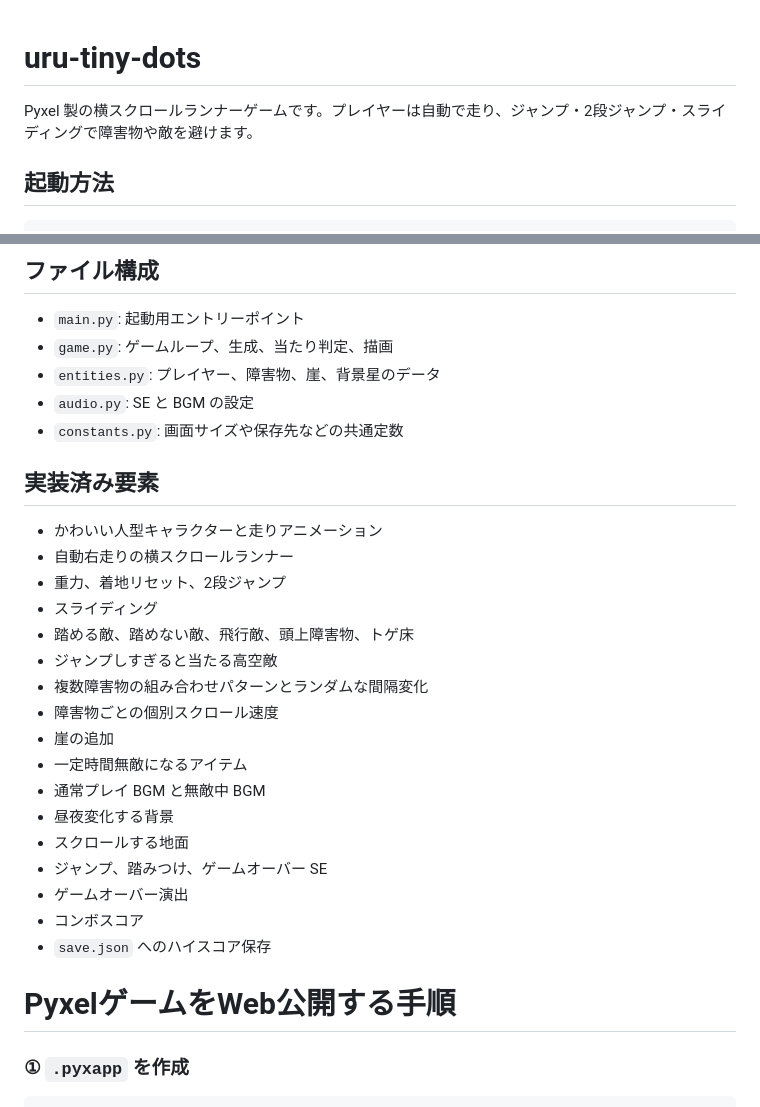
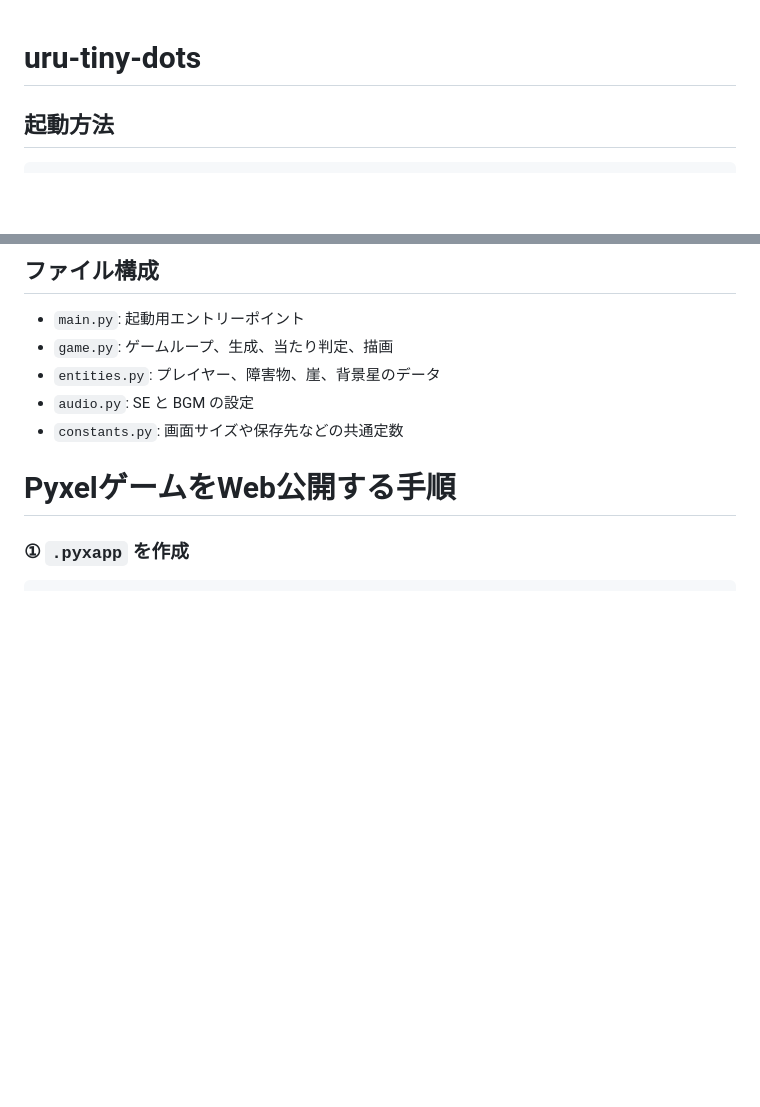
Before and after one commit to uru2580/uru-tiny-dots, a Markdown page: README.md, 2 parts joined by grey strips. GitHub-like rendering; blank space fills up the shorter version.

```diff
--- a/README.md
+++ b/README.md
@@ -1,6 +1,4 @@
 # uru-tiny-dots
-
-Pyxel 製の横スクロールランナーゲームです。プレイヤーは自動で走り、ジャンプ・2段ジャンプ・スライディングで障害物や敵を避けます。
 
 ## 起動方法
 
@@ -23,27 +21,6 @@ python main.py
 - `entities.py`: プレイヤー、障害物、崖、背景星のデータ
 - `audio.py`: SE と BGM の設定
 - `constants.py`: 画面サイズや保存先などの共通定数
-
-## 実装済み要素
-
-- かわいい人型キャラクターと走りアニメーション
-- 自動右走りの横スクロールランナー
-- 重力、着地リセット、2段ジャンプ
-- スライディング
-- 踏める敵、踏めない敵、飛行敵、頭上障害物、トゲ床
-- ジャンプしすぎると当たる高空敵
-- 複数障害物の組み合わせパターンとランダムな間隔変化
-- 障害物ごとの個別スクロール速度
-- 崖の追加
-- 一定時間無敵になるアイテム
-- 通常プレイ BGM と無敵中 BGM
-- 昼夜変化する背景
-- スクロールする地面
-- ジャンプ、踏みつけ、ゲームオーバー SE
-- ゲームオーバー演出
-- コンボスコア
-- `save.json` へのハイスコア保存
-
 
 # PyxelゲームをWeb公開する手順
 
```
